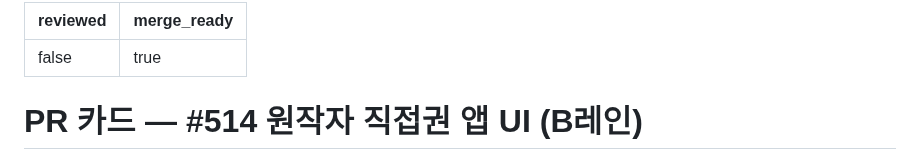
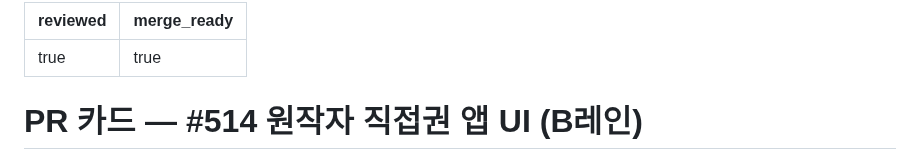
Before and after one commit to samkimpepper/mogi-cards, a Markdown page: pr-cards/2026-08-14-pr514-owner-rights-ui.md, the part around the change. Rendered like a GitHub page.

```diff
--- a/pr-cards/2026-08-14-pr514-owner-rights-ui.md
+++ b/pr-cards/2026-08-14-pr514-owner-rights-ui.md
@@ -1,5 +1,5 @@
 ---
-reviewed: false
+reviewed: true
 merge_ready: true
 ---
 
```
Also changed, not shown: plan-cards/2026-08-14-owner-direct-rights-db-contract.md (+2 -2 lines).
